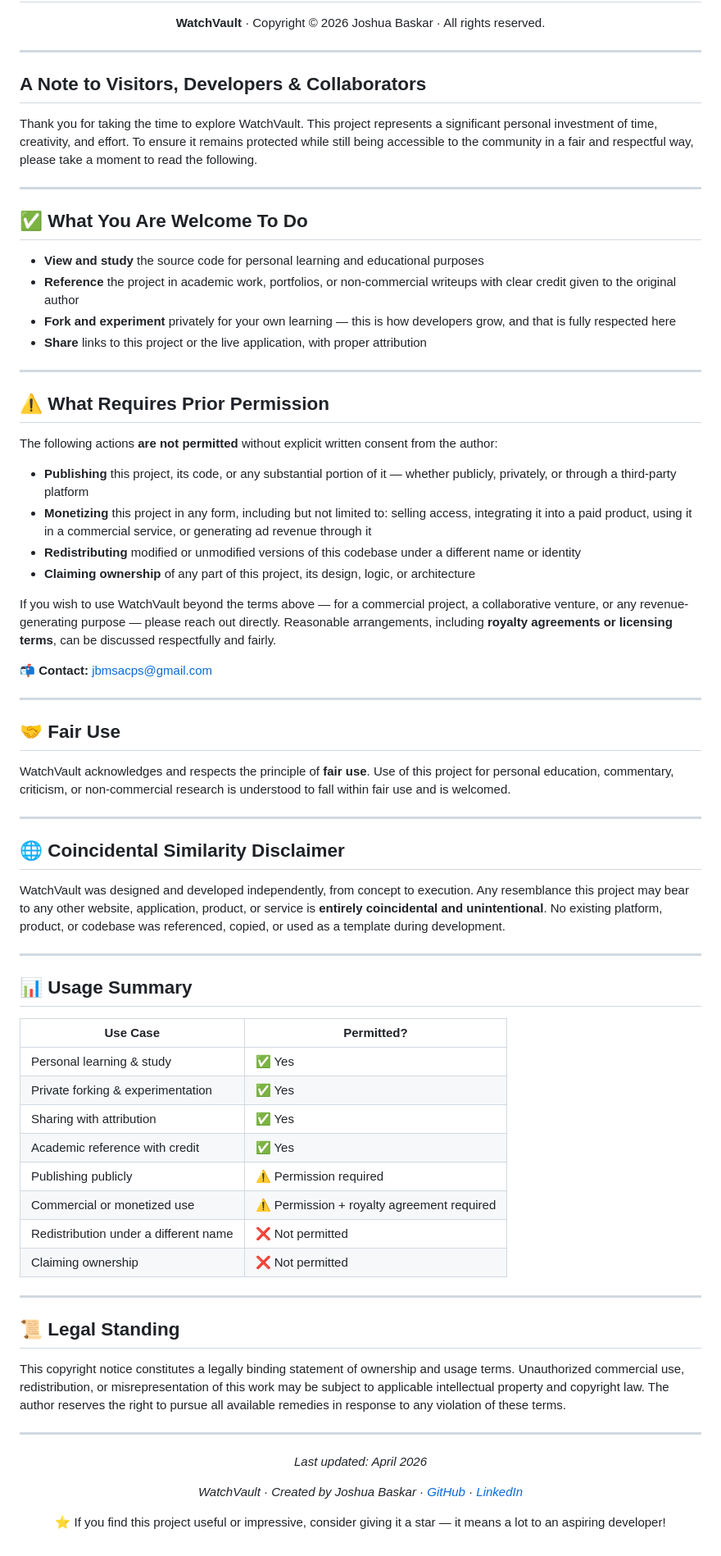
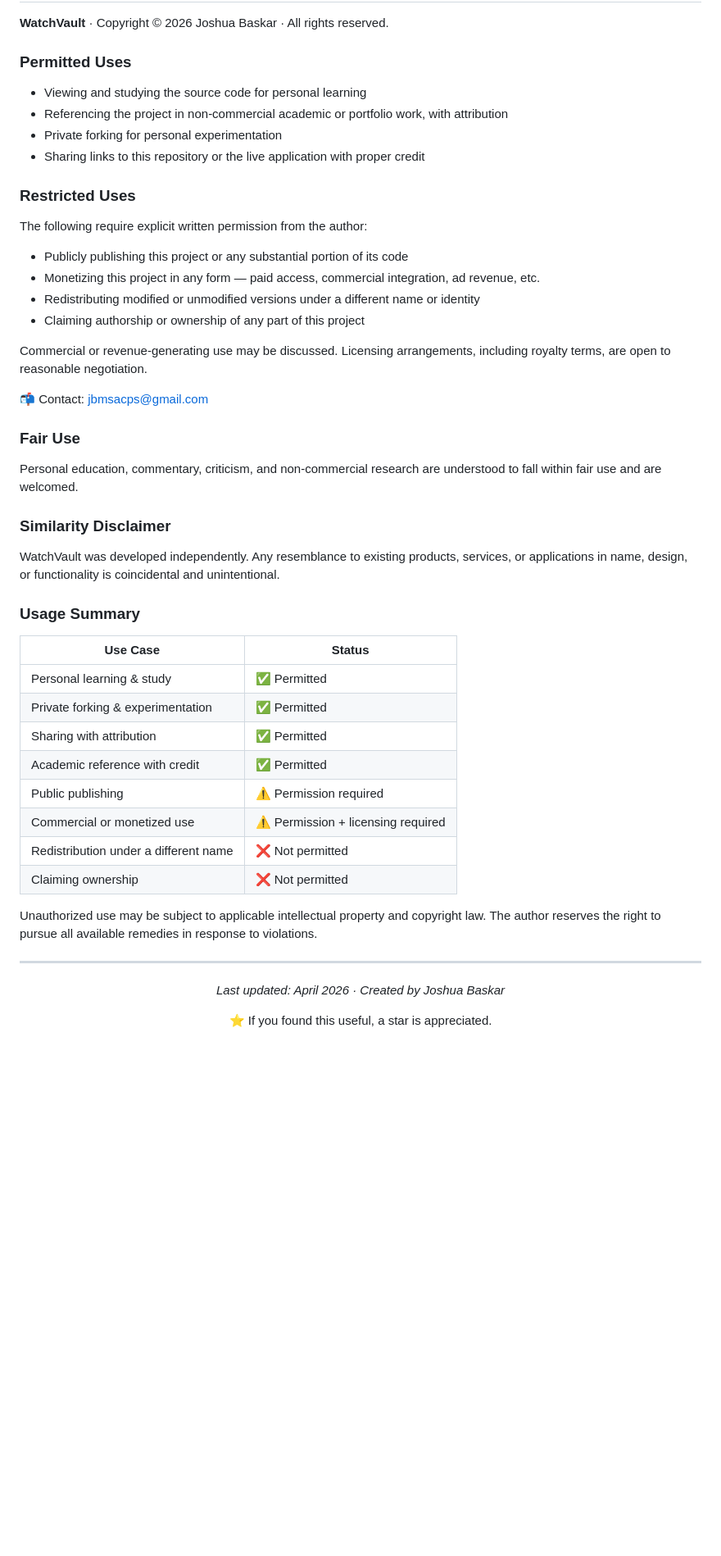
Before and after one commit to jbmsacps-stack/watch-vault, a Markdown page: README.md, the part around one of its changes. Shown at 82% size. GitHub-like rendering; blank space fills up the shorter version.

Commit message:
Revise README for improved clarity and structure
Updated README to enhance clarity and organization of project details, including features, tech stack, and usage terms.

```diff
--- a/README.md
+++ b/README.md
@@ -250,79 +207,55 @@ If you're a recruiter, collaborator, or fellow developer, feel free to reach out
 
 **WatchVault** · Copyright © 2026 Joshua Baskar · All rights reserved.
 
-</div>
+### Permitted Uses
 
----
+- Viewing and studying the source code for personal learning
+- Referencing the project in non-commercial academic or portfolio work, with attribution
+- Private forking for personal experimentation
+- Sharing links to this repository or the live application with proper credit
 
-## A Note to Visitors, Developers & Collaborators
+### Restricted Uses
 
-Thank you for taking the time to explore WatchVault. This project represents a significant personal investment of time, creativity, and effort. To ensure it remains protected while still being accessible to the community in a fair and respectful way, please take a moment to read the following.
+The following require explicit written permission from the author:
 
----
+- Publicly publishing this project or any substantial portion of its code
+- Monetizing this project in any form — paid access, commercial integration, ad revenue, etc.
+- Redistributing modified or unmodified versions under a different name or identity
+- Claiming authorship or ownership of any part of this project
 
-## ✅ What You Are Welcome To Do
+Commercial or revenue-generating use may be discussed. Licensing arrangements, including royalty terms, are open to reasonable negotiation.
 
-- **View and study** the source code for personal learning and educational purposes
-- **Reference** the project in academic work, portfolios, or non-commercial writeups with clear credit given to the original author
-- **Fork and experiment** privately for your own learning — this is how developers grow, and that is fully respected here
-- **Share** links to this project or the live application, with proper attribution
+📬 Contact: jbmsacps@gmail.com
 
----
+### Fair Use
 
-## ⚠️ What Requires Prior Permission
+Personal education, commentary, criticism, and non-commercial research are understood to fall within fair use and are welcomed.
 
-The following actions **are not permitted** without explicit written consent from the author:
+### Similarity Disclaimer
 
-- **Publishing** this project, its code, or any substantial portion of it — whether publicly, privately, or through a third-party platform
-- **Monetizing** this project in any form, including but not limited to: selling access, integrating it into a paid product, using it in a commercial service, or generating ad revenue through it
-- **Redistributing** modified or unmodified versions of this codebase under a different name or identity
-- **Claiming ownership** of any part of this project, its design, logic, or architecture
+WatchVault was developed independently. Any resemblance to existing products, services, or applications in name, design, or functionality is coincidental and unintentional.
 
-If you wish to use WatchVault beyond the terms above — for a commercial project, a collaborative venture, or any revenue-generating purpose — please reach out directly. Reasonable arrangements, including **royalty agreements or licensing terms**, can be discussed respectfully and fairly.
+### Usage Summary
 
-📬 **Contact:** jbmsacps@gmail.com
-
----
-
-## 🤝 Fair Use
-
-WatchVault acknowledges and respects the principle of **fair use**. Use of this project for personal education, commentary, criticism, or non-commercial research is understood to fall within fair use and is welcomed.
-
----
-
-## 🌐 Coincidental Similarity Disclaimer
-
-WatchVault was designed and developed independently, from concept to execution. Any resemblance this project may bear to any other website, application, product, or service is **entirely coincidental and unintentional**. No existing platform, product, or codebase was referenced, copied, or used as a template during development.
-
----
-
-## 📊 Usage Summary
-
-| Use Case | Permitted? |
-|----------|-----------|
-| Personal learning & study | ✅ Yes |
-| Private forking & experimentation | ✅ Yes |
-| Sharing with attribution | ✅ Yes |
-| Academic reference with credit | ✅ Yes |
-| Publishing publicly | ⚠️ Permission required |
-| Commercial or monetized use | ⚠️ Permission + royalty agreement required |
+| Use Case | Status |
+|----------|--------|
+| Personal learning & study | ✅ Permitted |
+| Private forking & experimentation | ✅ Permitted |
+| Sharing with attribution | ✅ Permitted |
+| Academic reference with credit | ✅ Permitted |
+| Public publishing | ⚠️ Permission required |
+| Commercial or monetized use | ⚠️ Permission + licensing required |
 | Redistribution under a different name | ❌ Not permitted |
 | Claiming ownership | ❌ Not permitted |
 
----
-
-## 📜 Legal Standing
-
-This copyright notice constitutes a legally binding statement of ownership and usage terms. Unauthorized commercial use, redistribution, or misrepresentation of this work may be subject to applicable intellectual property and copyright law. The author reserves the right to pursue all available remedies in response to any violation of these terms.
+Unauthorized use may be subject to applicable intellectual property and copyright law. The author reserves the right to pursue all available remedies in response to violations.
 
 ---
 
 <div align="center">
 
-*Last updated: April 2026*
+*Last updated: April 2026 · Created by Joshua Baskar*
 
-*WatchVault · Created by Joshua Baskar · [GitHub](https://github.com/jbmsacps-stack) · [LinkedIn](https://www.linkedin.com/in/joshua-baskar-2b4a88381/)*
-
-⭐ If you find this project useful or impressive, consider giving it a star — it means a lot to an aspiring developer!
+⭐ If you found this useful, a star is appreciated.
 
 </div>
```
Also changed, not shown: other parts of README.md (+46 -89 lines).
